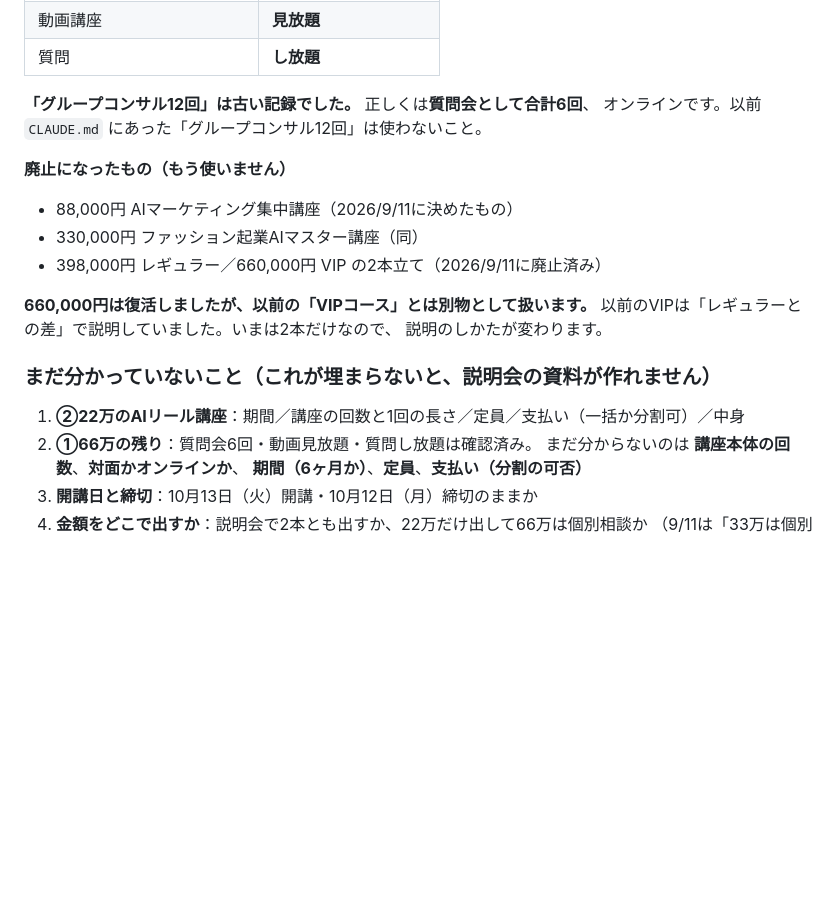
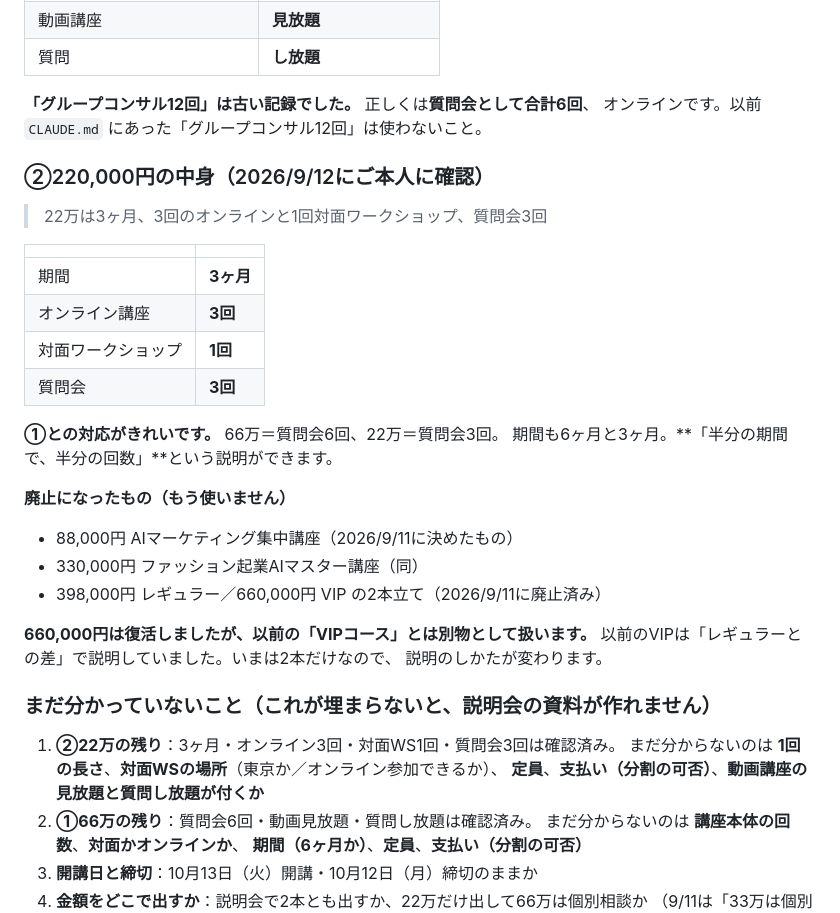
Before and after one commit to fashio17/potential-lamp, a Markdown page: 運用/講座の条件.md, the part around the change. Rendered like a GitHub page; blank space fills up the shorter version.

Commit message:
22万AIリール講座の中身を記録：3ヶ月／オンライン3回／対面WS1回／質問会3回
ご本人より。
「22万は3ヶ月、3回のオンラインと1回対面ワークショップ、質問会3回」

66万との対応が整っている（質問会6回と3回、期間6ヶ月と3ヶ月）ので、
「半分の期間で、半分の回数」という説明ができる。

22万でまだ分からないのは、1回の長さ、対面WSの場所とオンライン参加の可否、
定員、支払い、動画見放題と質問し放題が付くか。

Co-Authored-By: Claude Opus 5 <noreply@anthropic.com>
Claude-Session: https://claude.ai/code/session_01CbV87rCYCHYcDKiriKngaT

```diff
--- a/運用/講座の条件.md
+++ b/運用/講座の条件.md
@@ -25,6 +25,20 @@
 **「グループコンサル12回」は古い記録でした。** 正しくは**質問会として合計6回**、
 オンラインです。以前 `CLAUDE.md` にあった「グループコンサル12回」は使わないこと。
 
+### ②220,000円の中身（2026/9/12にご本人に確認）
+
+> 22万は3ヶ月、3回のオンラインと1回対面ワークショップ、質問会3回
+
+| | |
+|---|---|
+| 期間 | **3ヶ月** |
+| オンライン講座 | **3回** |
+| 対面ワークショップ | **1回** |
+| 質問会 | **3回** |
+
+**①との対応がきれいです。** 66万＝質問会6回、22万＝質問会3回。
+期間も6ヶ月と3ヶ月。**「半分の期間で、半分の回数」**という説明ができます。
+
 **廃止になったもの（もう使いません）**
 
 - 88,000円 AIマーケティング集中講座（2026/9/11に決めたもの）
@@ -37,7 +51,9 @@
 
 ### まだ分かっていないこと（**これが埋まらないと、説明会の資料が作れません**）
 
-1. **②22万のAIリール講座**：期間／講座の回数と1回の長さ／定員／支払い（一括か分割可）／中身
+1. **②22万の残り**：3ヶ月・オンライン3回・対面WS1回・質問会3回は確認済み。
+   まだ分からないのは **1回の長さ**、**対面WSの場所**（東京か／オンライン参加できるか）、
+   **定員**、**支払い（分割の可否）**、**動画講座の見放題と質問し放題が付くか**
 2. **①66万の残り**：質問会6回・動画見放題・質問し放題は確認済み。
    まだ分からないのは **講座本体の回数**、**対面かオンラインか**、
    **期間（6ヶ月か）**、**定員**、**支払い（分割の可否）**
```
